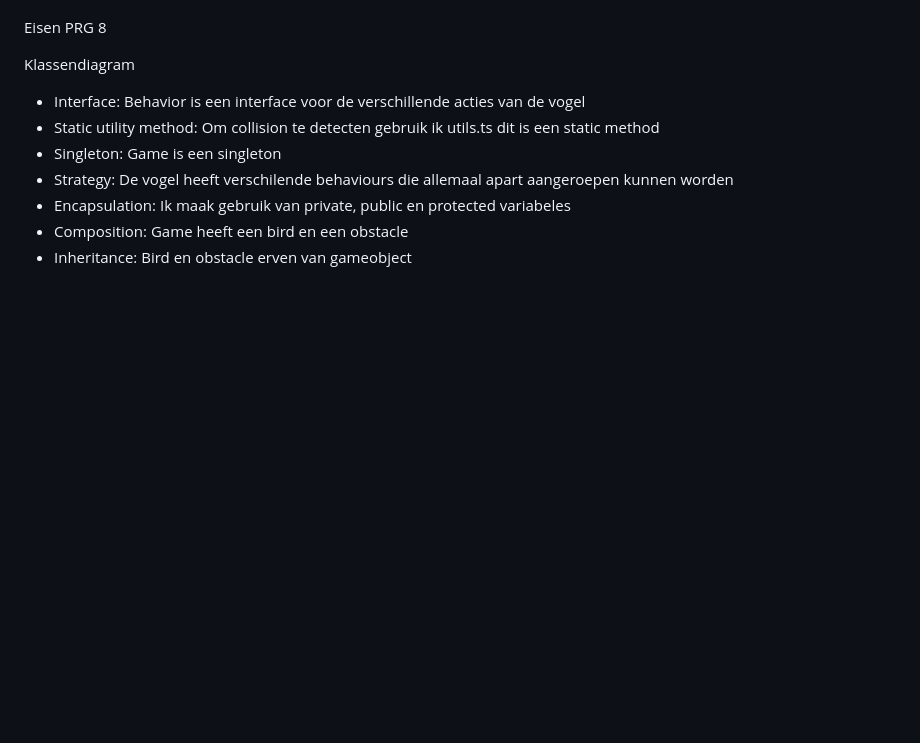
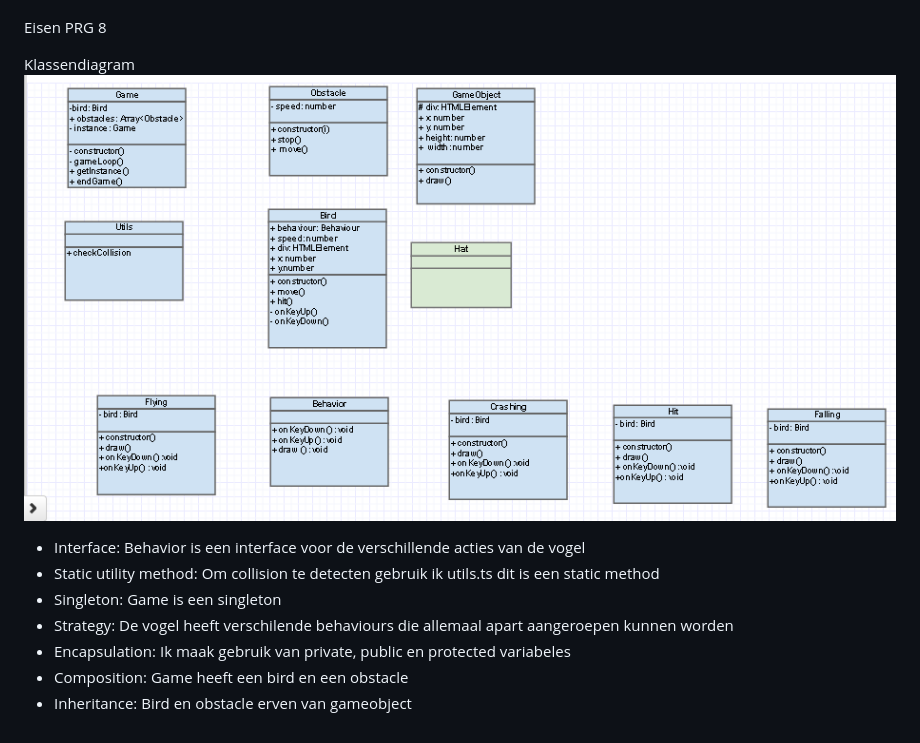
Before and after one commit to Basobas/GamePRG8, a Markdown page: README.md, the part around the change. Rendered like a GitHub page; pictures changed too: Uml.png (added); blank space fills up the shorter version.

```diff
--- a/README.md
+++ b/README.md
@@ -13,6 +13,7 @@ Programmeer installatie:
 Eisen PRG 8
 
 Klassendiagram
+![UML](Uml.png?raw=true "UML")
 
 - Interface:
 Behavior is een interface voor de verschillende acties van de vogel
```
Also changed, not shown: 13 other files.
